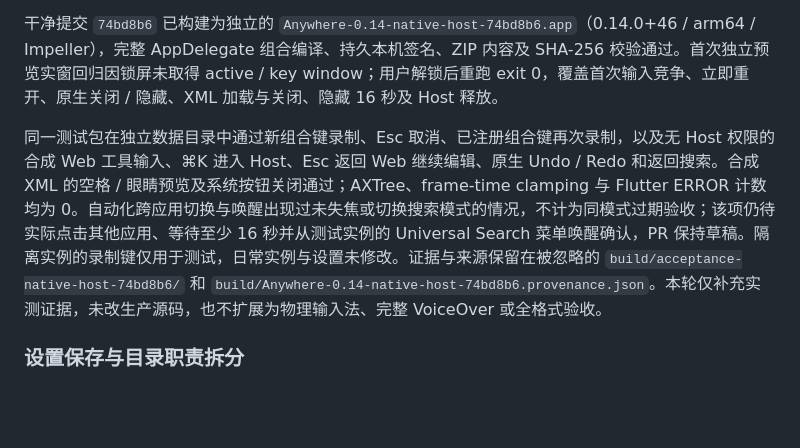
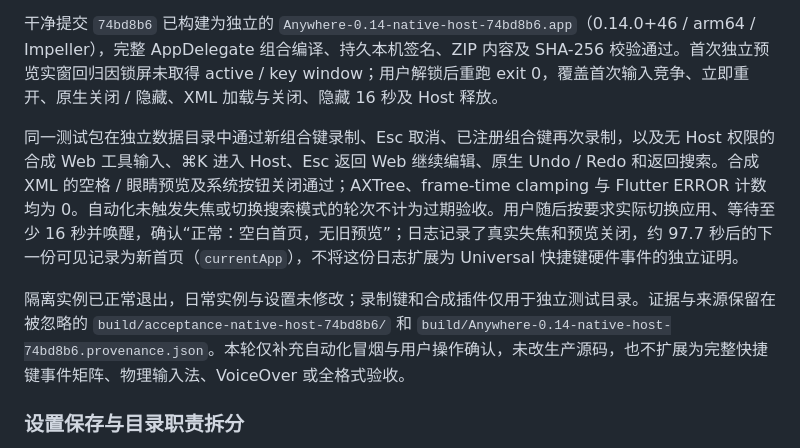
Before and after one commit to FantasyDream/Anywhere, a Markdown page: docs/mvp-v0.14.md, the part around the change. GitHub-like rendering; blank space fills up the shorter version.

Commit message:
Record user-confirmed expiry return and isolated test cleanup

```diff
--- a/docs/mvp-v0.14.md
+++ b/docs/mvp-v0.14.md
@@ -50,7 +50,9 @@ Web 工具通道、活动与 Host 面板状态迁至 `WebToolsHost`，统一编
 
 干净提交 `74bd8b6` 已构建为独立的 `Anywhere-0.14-native-host-74bd8b6.app`（0.14.0+46 / arm64 / Impeller），完整 AppDelegate 组合编译、持久本机签名、ZIP 内容及 SHA-256 校验通过。首次独立预览实窗回归因锁屏未取得 active / key window；用户解锁后重跑 exit 0，覆盖首次输入竞争、立即重开、原生关闭 / 隐藏、XML 加载与关闭、隐藏 16 秒及 Host 释放。
 
-同一测试包在独立数据目录中通过新组合键录制、Esc 取消、已注册组合键再次录制，以及无 Host 权限的合成 Web 工具输入、⌘K 进入 Host、Esc 返回 Web 继续编辑、原生 Undo / Redo 和返回搜索。合成 XML 的空格 / 眼睛预览及系统按钮关闭通过；AXTree、frame-time clamping 与 Flutter ERROR 计数均为 0。自动化跨应用切换与唤醒出现过未失焦或切换搜索模式的情况，不计为同模式过期验收；该项仍待实际点击其他应用、等待至少 16 秒并从测试实例的 Universal Search 菜单唤醒确认，PR 保持草稿。隔离实例的录制键仅用于测试，日常实例与设置未修改。证据与来源保留在被忽略的 `build/acceptance-native-host-74bd8b6/` 和 `build/Anywhere-0.14-native-host-74bd8b6.provenance.json`。本轮仅补充实测证据，未改生产源码，也不扩展为物理输入法、完整 VoiceOver 或全格式验收。
+同一测试包在独立数据目录中通过新组合键录制、Esc 取消、已注册组合键再次录制，以及无 Host 权限的合成 Web 工具输入、⌘K 进入 Host、Esc 返回 Web 继续编辑、原生 Undo / Redo 和返回搜索。合成 XML 的空格 / 眼睛预览及系统按钮关闭通过；AXTree、frame-time clamping 与 Flutter ERROR 计数均为 0。自动化未触发失焦或切换搜索模式的轮次不计为过期验收。用户随后按要求实际切换应用、等待至少 16 秒并唤醒，确认“正常：空白首页，无旧预览”；日志记录了真实失焦和预览关闭，约 97.7 秒后的下一份可见记录为新首页（`currentApp`），不将这份日志扩展为 Universal 快捷键硬件事件的独立证明。
+
+隔离实例已正常退出，日常实例与设置未修改；录制键和合成插件仅用于独立测试目录。证据与来源保留在被忽略的 `build/acceptance-native-host-74bd8b6/` 和 `build/Anywhere-0.14-native-host-74bd8b6.provenance.json`。本轮仅补充自动化冒烟与用户操作确认，未改生产源码，也不扩展为完整快捷键事件矩阵、物理输入法、VoiceOver 或全格式验收。
 
 ### 设置保存与目录职责拆分
 
```
